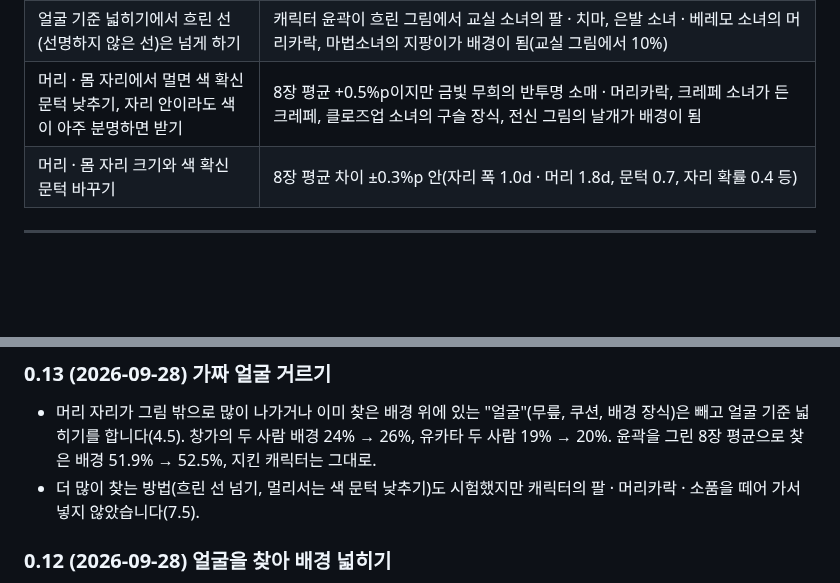
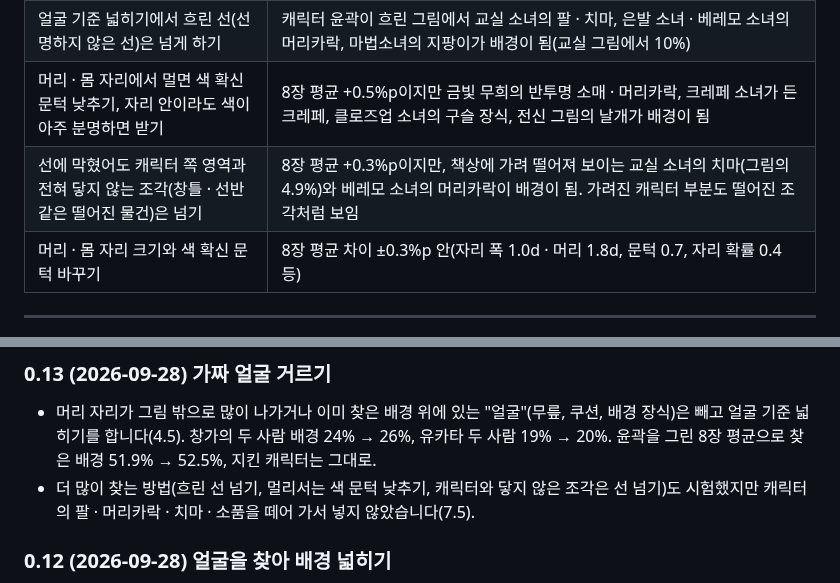
Before and after one commit to Velvitty/Illustracy, a Markdown page: README.md, 2 parts joined by grey strips. Rendered like a GitHub page; blank space fills up the shorter version.

Commit message:
Record the rejected isolated-piece crossing rule in the README
Co-Authored-By: Claude Opus 5.5 <noreply@anthropic.com>
Claude-Session: https://claude.ai/code/session_01LY8nizercnN4BNH1q2YDE4

```diff
--- a/README.md
+++ b/README.md
@@ -992,6 +992,7 @@ MSE는 불투명 픽셀(알파 > 0.98)의 세 채널 평균제곱오차입니다
 | 점수가 낮은 얼굴은 자리만 지키고 색 배우기에서 빼기(두 단계 문턱) | 한 문턱보다 나빠짐(8장 평균 0.4~1.2%p 낮음) |
 | 얼굴 기준 넓히기에서 흐린 선(선명하지 않은 선)은 넘게 하기 | 캐릭터 윤곽이 흐린 그림에서 교실 소녀의 팔 · 치마, 은발 소녀 · 베레모 소녀의 머리카락, 마법소녀의 지팡이가 배경이 됨(교실 그림에서 10%) |
 | 머리 · 몸 자리에서 멀면 색 확신 문턱 낮추기, 자리 안이라도 색이 아주 분명하면 받기 | 8장 평균 +0.5%p이지만 금빛 무희의 반투명 소매 · 머리카락, 크레페 소녀가 든 크레페, 클로즈업 소녀의 구슬 장식, 전신 그림의 날개가 배경이 됨 |
+| 선에 막혔어도 캐릭터 쪽 영역과 전혀 닿지 않는 조각(창틀 · 선반 같은 떨어진 물건)은 넘기 | 8장 평균 +0.3%p이지만, 책상에 가려 떨어져 보이는 교실 소녀의 치마(그림의 4.9%)와 베레모 소녀의 머리카락이 배경이 됨. 가려진 캐릭터 부분도 떨어진 조각처럼 보임 |
 | 머리 · 몸 자리 크기와 색 확신 문턱 바꾸기 | 8장 평균 차이 ±0.3%p 안(자리 폭 1.0d · 머리 1.8d, 문턱 0.7, 자리 확률 0.4 등) |
 
 ---
@@ -1184,7 +1185,7 @@ MSE는 불투명 픽셀(알파 > 0.98)의 세 채널 평균제곱오차입니다
 
 - 머리 자리가 그림 밖으로 많이 나가거나 이미 찾은 배경 위에 있는 "얼굴"(무릎, 쿠션, 배경 장식)은 빼고 얼굴 기준 넓히기를 합니다(4.5).
   창가의 두 사람 배경 24% → 26%, 유카타 두 사람 19% → 20%. 윤곽을 그린 8장 평균으로 찾은 배경 51.9% → 52.5%, 지킨 캐릭터는 그대로.
-- 더 많이 찾는 방법(흐린 선 넘기, 멀리서는 색 문턱 낮추기)도 시험했지만 캐릭터의 팔 · 머리카락 · 소품을 떼어 가서 넣지 않았습니다(7.5).
+- 더 많이 찾는 방법(흐린 선 넘기, 멀리서는 색 문턱 낮추기, 캐릭터와 닿지 않은 조각은 선 넘기)도 시험했지만 캐릭터의 팔 · 머리카락 · 치마 · 소품을 떼어 가서 넣지 않았습니다(7.5).
 
 ### 0.12 (2026-09-28) 얼굴을 찾아 배경 넓히기
 
```
